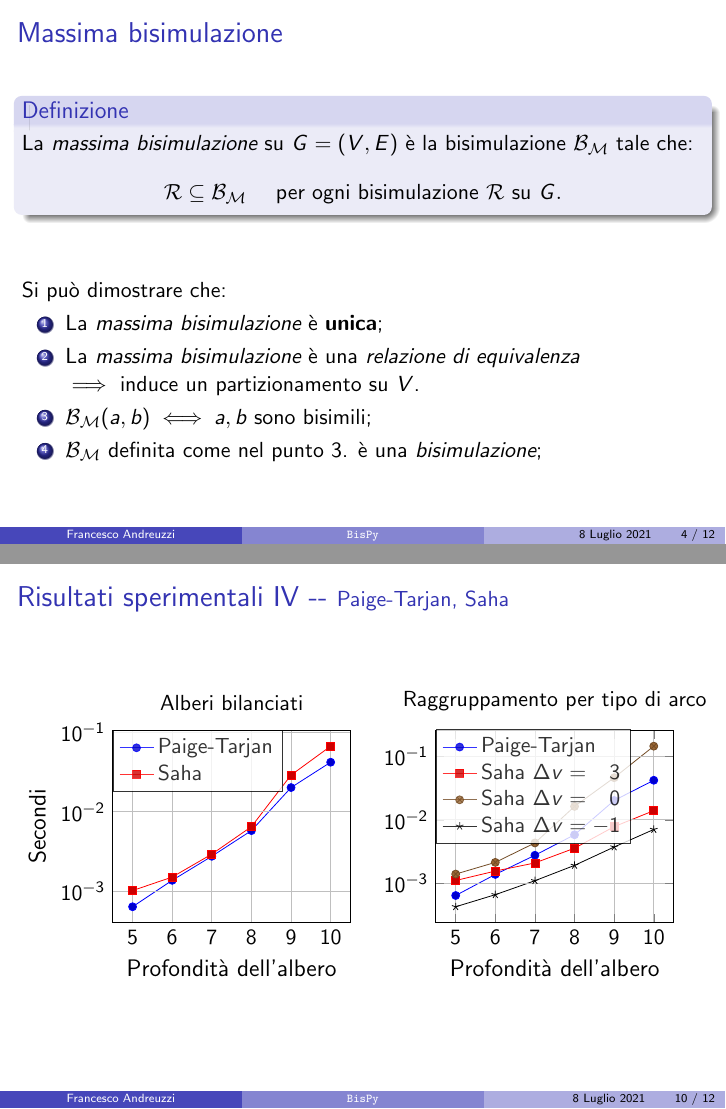
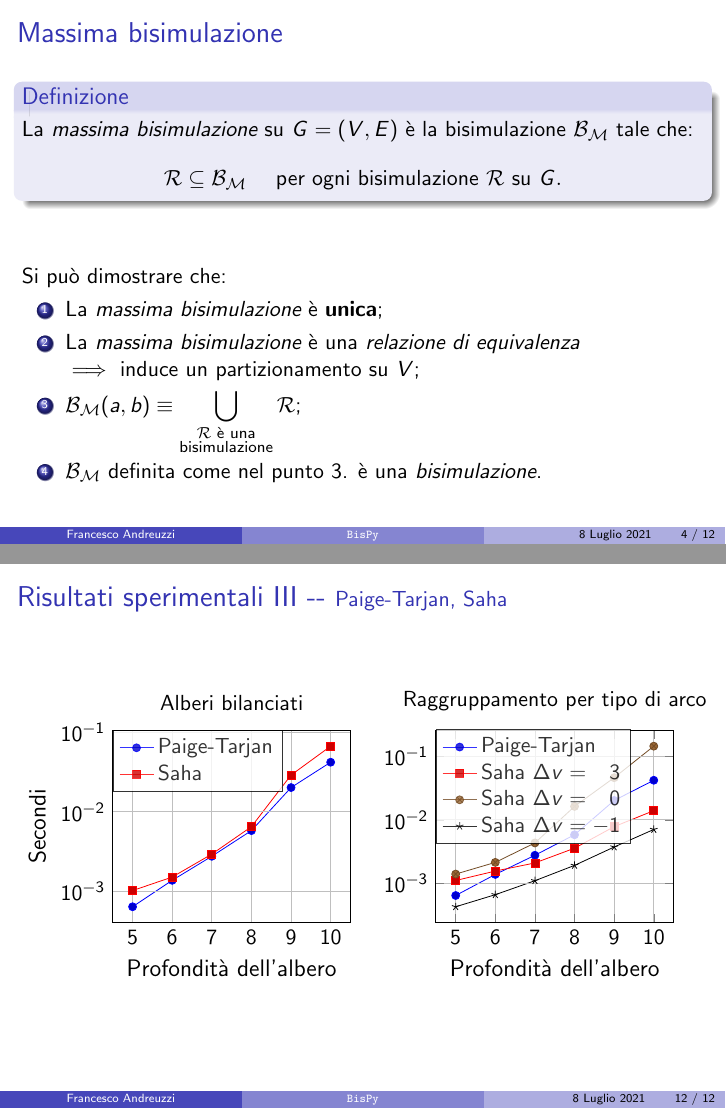
Before and after one commit to fandreuz/bsc-thesis, LaTeX slides (slides/slides.tex): pages 4 and 10 of 12 before the commit and pages 4 and 12 of 12 after it, joined at a grey line. Compiled offline with pdfLaTeX.

Commit message:
ri-modifica bisimulazione massima. sposta ultimo risultato sperimentale dopo conclusione

```diff
--- a/slides/slides.tex
+++ b/slides/slides.tex
@@ -167,9 +167,9 @@
         \item La \emph{massima bisimulazione} è \textbf{unica};
         \item La \emph{massima bisimulazione} è una \emph{relazione di equivalenza}
 
-        $\implies$ induce un partizionamento su $V$.
-        \item $\mathcal{B}_\mathcal{M}(a,b) \iff a,b$ sono bisimili;
-        \item $\mathcal{B}_\mathcal{M}$ definita come nel punto 3. è una \emph{bisimulazione};
+        $\implies$ induce un partizionamento su $V$;
+        \item $\displaystyle \mathcal{B}_\mathcal{M}(a,b) \equiv \bigcup_{\substack{\mathcal{R} \text{ è una}\\\text{bisimulazione}}} \mathcal{R}$;
+        \item $\mathcal{B}_\mathcal{M}$ definita come nel punto 3. è una \emph{bisimulazione}.
     \end{enumerate}
 \end{frame}
 
@@ -407,4 +407,3 @@
     \end{figure}
 \end{frame}
 
-\begin{frame}\frametitle{Risultati sperimentali IV -{}- {\normalsize Paige-Tarjan, Saha}}
@@ -411,3 +429,4 @@
+  \begin{frame}\frametitle{Risultati sperimentali III -{}- {\normalsize Paige-Tarjan, Saha}}
     \centering
     \begin{figure}[b!]
         \centering
```
Also changed, not shown: slides/slides.tex (38 more changed lines).
